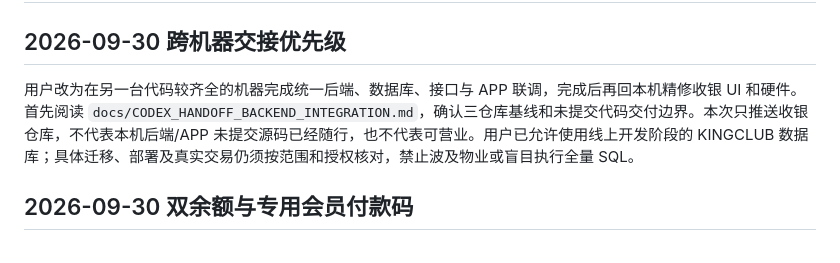
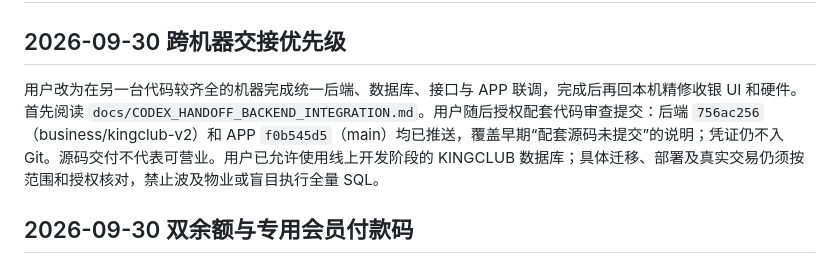
Before and after one commit to XujueKing/KINGCLUB-CASH-REGISTER, a Markdown page: AGENTS.md, the part around the change. GitHub-like rendering.

```diff
--- a/AGENTS.md
+++ b/AGENTS.md
@@ -2,7 +2,7 @@
 
 ## 2026-09-30 跨机器交接优先级
 
-用户改为在另一台代码较齐全的机器完成统一后端、数据库、接口与 APP 联调，完成后再回本机精修收银 UI 和硬件。首先阅读 `docs/CODEX_HANDOFF_BACKEND_INTEGRATION.md`，确认三仓库基线和未提交代码交付边界。本次只推送收银仓库，不代表本机后端/APP 未提交源码已经随行，也不代表可营业。用户已允许使用线上开发阶段的 KINGCLUB 数据库；具体迁移、部署及真实交易仍须按范围和授权核对，禁止波及物业或盲目执行全量 SQL。
+用户改为在另一台代码较齐全的机器完成统一后端、数据库、接口与 APP 联调，完成后再回本机精修收银 UI 和硬件。首先阅读 `docs/CODEX_HANDOFF_BACKEND_INTEGRATION.md`。用户随后授权配套代码审查提交：后端 `756ac256`（business/kingclub-v2）和 APP `f0b545d5`（main）均已推送，覆盖早期“配套源码未提交”的说明；凭证仍不入 Git。源码交付不代表可营业。用户已允许使用线上开发阶段的 KINGCLUB 数据库；具体迁移、部署及真实交易仍须按范围和授权核对，禁止波及物业或盲目执行全量 SQL。
 
 ## 2026-09-30 双余额与专用会员付款码
 
```
Also changed, not shown: docs/CODEX_HANDOFF_BACKEND_INTEGRATION.md (+6 -6 lines), docs/PRODUCTION_GOAL.md (+1 -1 lines).
